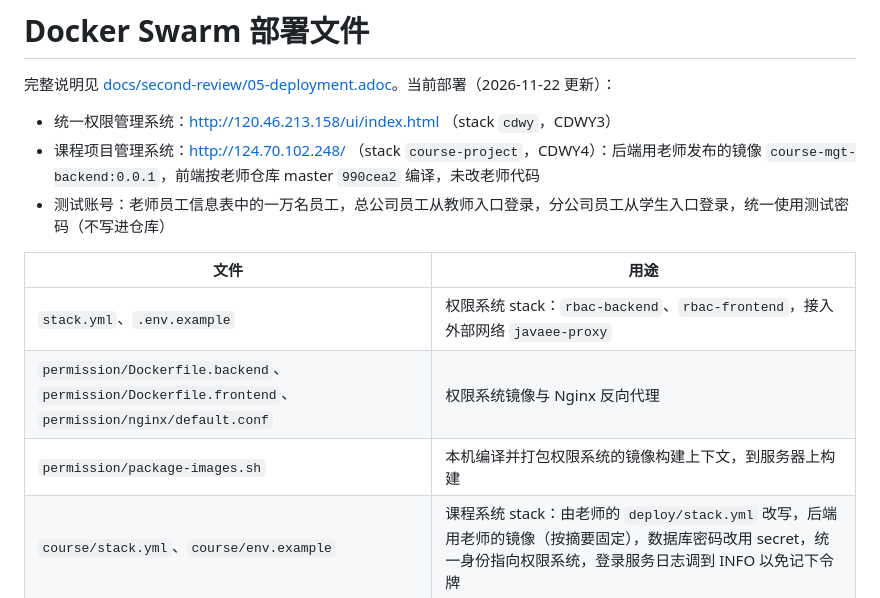
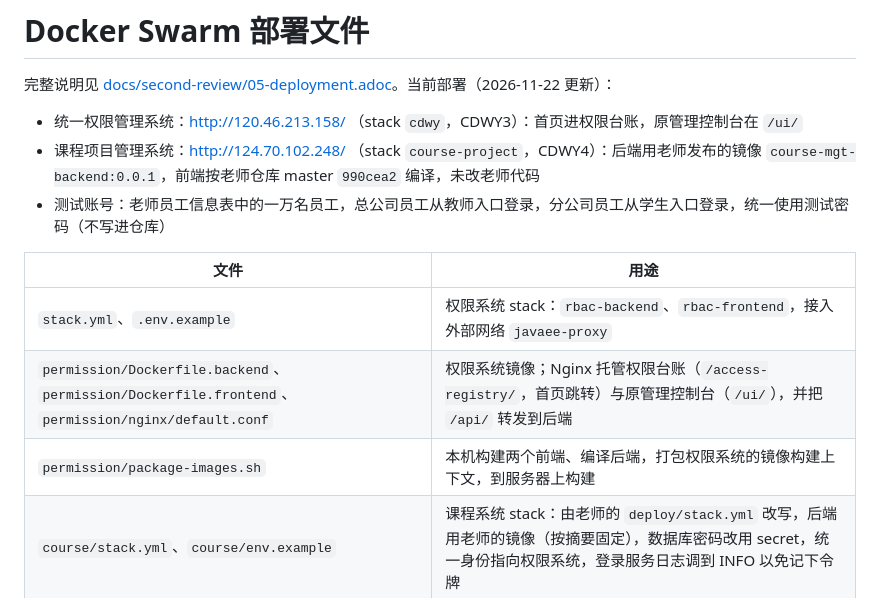
Before and after one commit to Re1lya/ooad, a Markdown page: deploy/README.md, the part around the change. Drawn GitHub-style.

Commit message:
deploy: 权限系统滚动更新到 39ba5ec，首页进权限台账，并重新采集部署证据
- Swarm 的 cdwy stack 两个服务更新到 39ba5ec：首页 http://120.46.213.158/ 进入权限台账，原管理控制台仍在 /ui/；
  后端代码与 b56e81c 相同，数据库不变
- 公网接口验收 45/45、浏览器走查 13 步（控制台部分在权限台账上操作）重新通过；
  重新采集 Swarm 状态、健康检查、菜单切换日志与走查截图，新增按人员查看有效权限的截图
- README 预览图换成部署环境中权限台账的总览页；部署说明、各 README 中的访问地址改为首页

Co-Authored-By: Claude Opus 5.5 <noreply@anthropic.com>

```diff
--- a/deploy/README.md
+++ b/deploy/README.md
@@ -2,15 +2,15 @@
 
 完整说明见 [docs/second-review/05-deployment.adoc](../docs/second-review/05-deployment.adoc)。当前部署（2026-11-22 更新）：
 
-- 统一权限管理系统：http://120.46.213.158/ui/index.html （stack `cdwy`，CDWY3）
+- 统一权限管理系统：http://120.46.213.158/ （stack `cdwy`，CDWY3）：首页进权限台账，原管理控制台在 `/ui/`
 - 课程项目管理系统：http://124.70.102.248/ （stack `course-project`，CDWY4）：后端用老师发布的镜像 `course-mgt-backend:0.0.1`，前端按老师仓库 master `990cea2` 编译，未改老师代码
 - 测试账号：老师员工信息表中的一万名员工，总公司员工从教师入口登录，分公司员工从学生入口登录，统一使用测试密码（不写进仓库）
 
 | 文件 | 用途 |
 |---|---|
 | `stack.yml`、`.env.example` | 权限系统 stack：`rbac-backend`、`rbac-frontend`，接入外部网络 `javaee-proxy` |
-| `permission/Dockerfile.backend`、`permission/Dockerfile.frontend`、`permission/nginx/default.conf` | 权限系统镜像与 Nginx 反向代理 |
-| `permission/package-images.sh` | 本机编译并打包权限系统的镜像构建上下文，到服务器上构建 |
+| `permission/Dockerfile.backend`、`permission/Dockerfile.frontend`、`permission/nginx/default.conf` | 权限系统镜像；Nginx 托管权限台账（`/access-registry/`，首页跳转）与原管理控制台（`/ui/`），并把 `/api/` 转发到后端 |
+| `permission/package-images.sh` | 本机构建两个前端、编译后端，打包权限系统的镜像构建上下文，到服务器上构建 |
 | `course/stack.yml`、`course/env.example` | 课程系统 stack：由老师的 `deploy/stack.yml` 改写，后端用老师的镜像（按摘要固定），数据库密码改用 secret，统一身份指向权限系统，登录服务日志调到 INFO 以免记下令牌 |
 | `course/package-frontend.sh` | 按老师部署文档编译课程前端（构建时写入统一身份地址），打包老师的 Dockerfile 与产物，到课程节点上构建 |
 
```
Also changed, not shown: README.md (+1 -1 lines), docs/design/README.md (+2 -0 lines), docs/design/phase-two/access-registry-overview.png (added), 9 other files.
